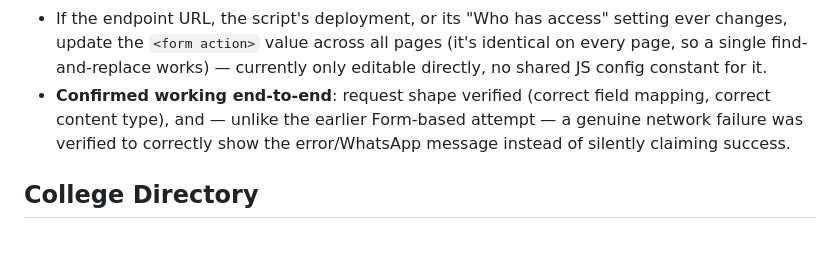
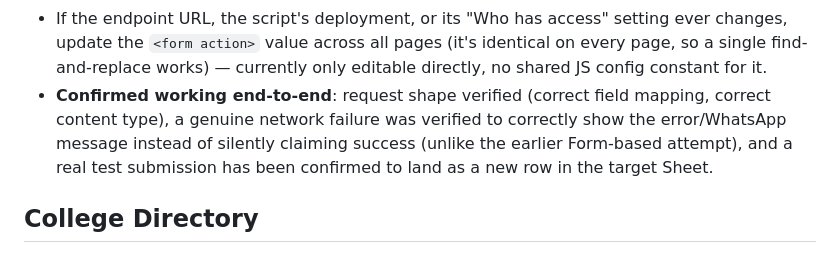
Before and after one commit to degreelelo-ux/degreelelo, a Markdown page: README.md, the part around the change. Rendered like a GitHub page.

Commit message:
Confirm enquiry form end-to-end in README
A real test submission through the live enquiry modal has now been
checked against the target Google Sheet and confirmed to land as a
new row, closing the loop on the one part of the Apps Script pipeline
that could only be verified by someone with access to that Sheet.

Co-Authored-By: Claude Sonnet 5 <noreply@anthropic.com>
Claude-Session: https://claude.ai/code/session_01CEHYwpdBEWVGWPSiuj89jE

```diff
--- a/README.md
+++ b/README.md
@@ -43,7 +43,7 @@ function doPost(e) {
 - The request is sent as `FormData` (not JSON) deliberately — that keeps it a CORS "simple request" that skips a preflight `OPTIONS` call, which Apps Script Web Apps don't handle.
 - Redeploying the Apps Script (Deploy → Manage deployments → edit → new version) is required after any script code change for the live `/exec` URL to pick it up — saving alone isn't enough.
 - If the endpoint URL, the script's deployment, or its "Who has access" setting ever changes, update the `<form action>` value across all pages (it's identical on every page, so a single find-and-replace works) — currently only editable directly, no shared JS config constant for it.
-- **Confirmed working end-to-end**: request shape verified (correct field mapping, correct content type), and — unlike the earlier Form-based attempt — a genuine network failure was verified to correctly show the error/WhatsApp message instead of silently claiming success.
+- **Confirmed working end-to-end**: request shape verified (correct field mapping, correct content type), a genuine network failure was verified to correctly show the error/WhatsApp message instead of silently claiming success (unlike the earlier Form-based attempt), and a real test submission has been confirmed to land as a new row in the target Sheet.
 
 ## College Directory
 
```
